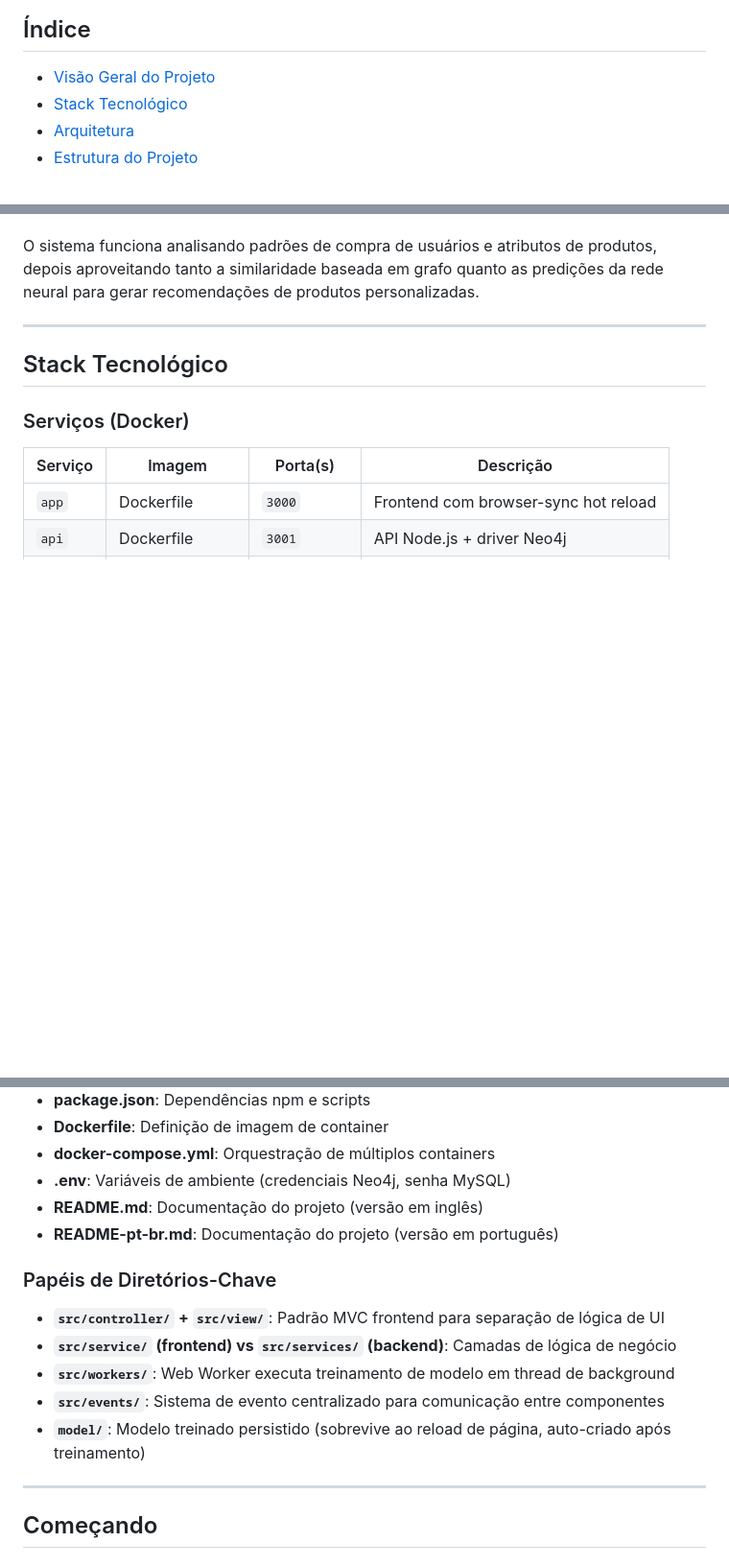
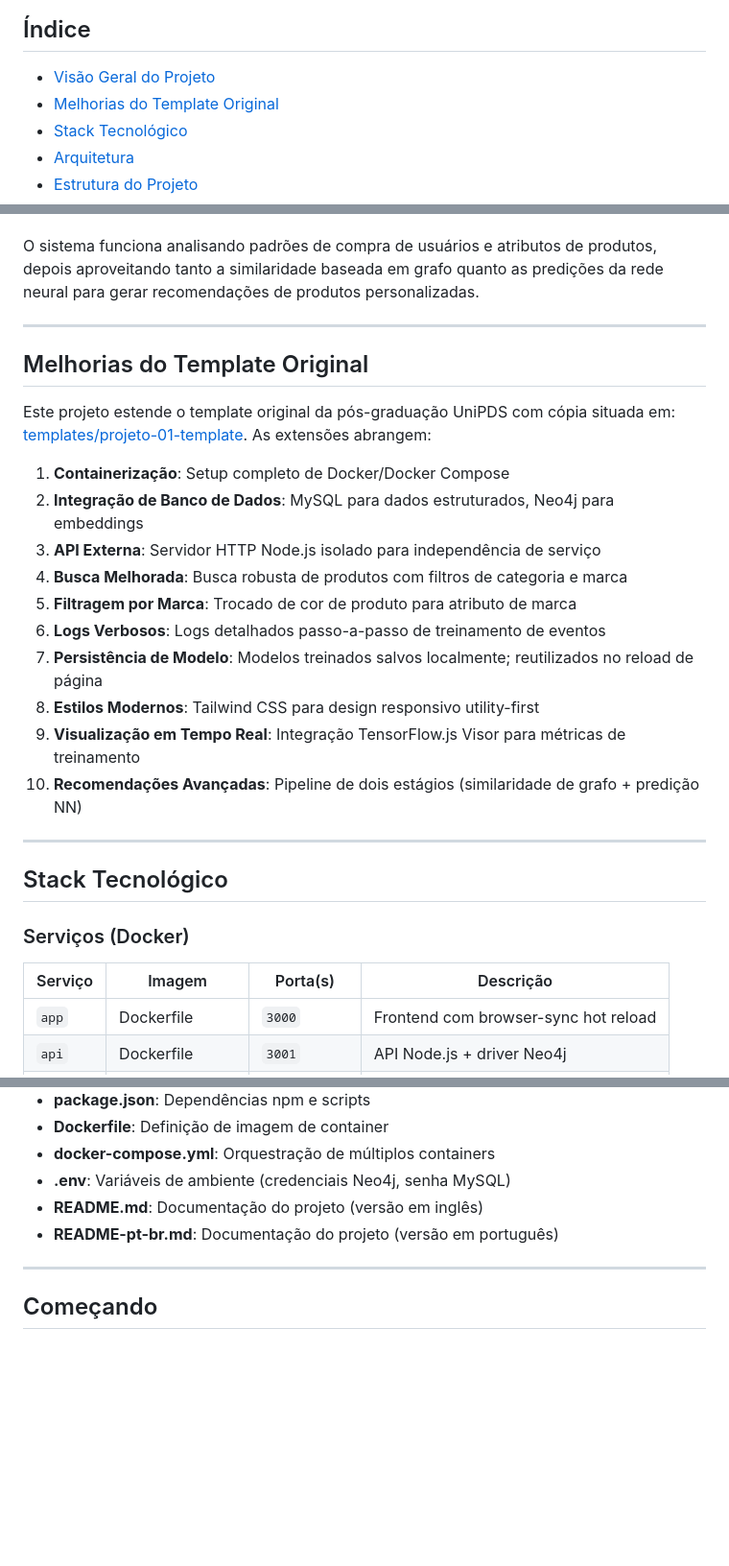
Before and after one commit to falkondev/posgrad-1-fundamentos-ia-llm, a Markdown page: projeto-01-atividade/README.md, 3 parts joined by grey strips. Shown at 96% size. GitHub-like rendering; blank space fills up the shorter version.

```diff
--- a/projeto-01-atividade/README.md
+++ b/projeto-01-atividade/README.md
@@ -5,6 +5,7 @@ Um sistema completo de recomendação de produtos alimentado por TensorFlow.js,
 ## Índice
 
 - [Visão Geral do Projeto](#visão-geral-do-projeto)
+- [Melhorias do Template Original](#melhorias-do-template-original)
 - [Stack Tecnológico](#stack)
 - [Arquitetura](#arquitetura)
 - [Estrutura do Projeto](#estrutura-do-projeto)
@@ -31,6 +32,22 @@ O sistema funciona analisando padrões de compra de usuários e atributos de pro
 
 ---
 
+## Melhorias do Template Original
+
+Este projeto estende o template original da pós-graduação UniPDS com cópia situada em: [templates/projeto-01-template](https://github.com/falkondev/posgrad-1-fundamentos-ia-llm/tree/main/templates/projeto-01-template). As extensões abrangem:
+
+1. **Containerização**: Setup completo de Docker/Docker Compose
+2. **Integração de Banco de Dados**: MySQL para dados estruturados, Neo4j para embeddings
+3. **API Externa**: Servidor HTTP Node.js isolado para independência de serviço
+4. **Busca Melhorada**: Busca robusta de produtos com filtros de categoria e marca
+5. **Filtragem por Marca**: Trocado de cor de produto para atributo de marca
+6. **Logs Verbosos**: Logs detalhados passo-a-passo de treinamento de eventos
+7. **Persistência de Modelo**: Modelos treinados salvos localmente; reutilizados no reload de página
+8. **Estilos Modernos**: Tailwind CSS para design responsivo utility-first
+9. **Visualização em Tempo Real**: Integração TensorFlow.js Visor para métricas de treinamento
+10. **Recomendações Avançadas**: Pipeline de dois estágios (similaridade de grafo + predição NN)
+
+---
 ## Stack Tecnológico
 
 ### Serviços (Docker)
@@ -145,13 +162,6 @@ O diretório **`data/`** contém:
 - **README.md**: Documentação do projeto (versão em inglês)
 - **README-pt-br.md**: Documentação do projeto (versão em português)
 
-### Papéis de Diretórios-Chave
-
-- **`src/controller/` + `src/view/`**: Padrão MVC frontend para separação de lógica de UI
-- **`src/service/` (frontend) vs `src/services/` (backend)**: Camadas de lógica de negócio
-- **`src/workers/`**: Web Worker executa treinamento de modelo em thread de background
-- **`src/events/`**: Sistema de evento centralizado para comunicação entre componentes
-- **`model/`**: Modelo treinado persistido (sobrevive ao reload de página, auto-criado após treinamento)
 
 ---
 
```
Also changed, not shown: other parts of projeto-01-atividade/README.md (+9 -53 lines).
